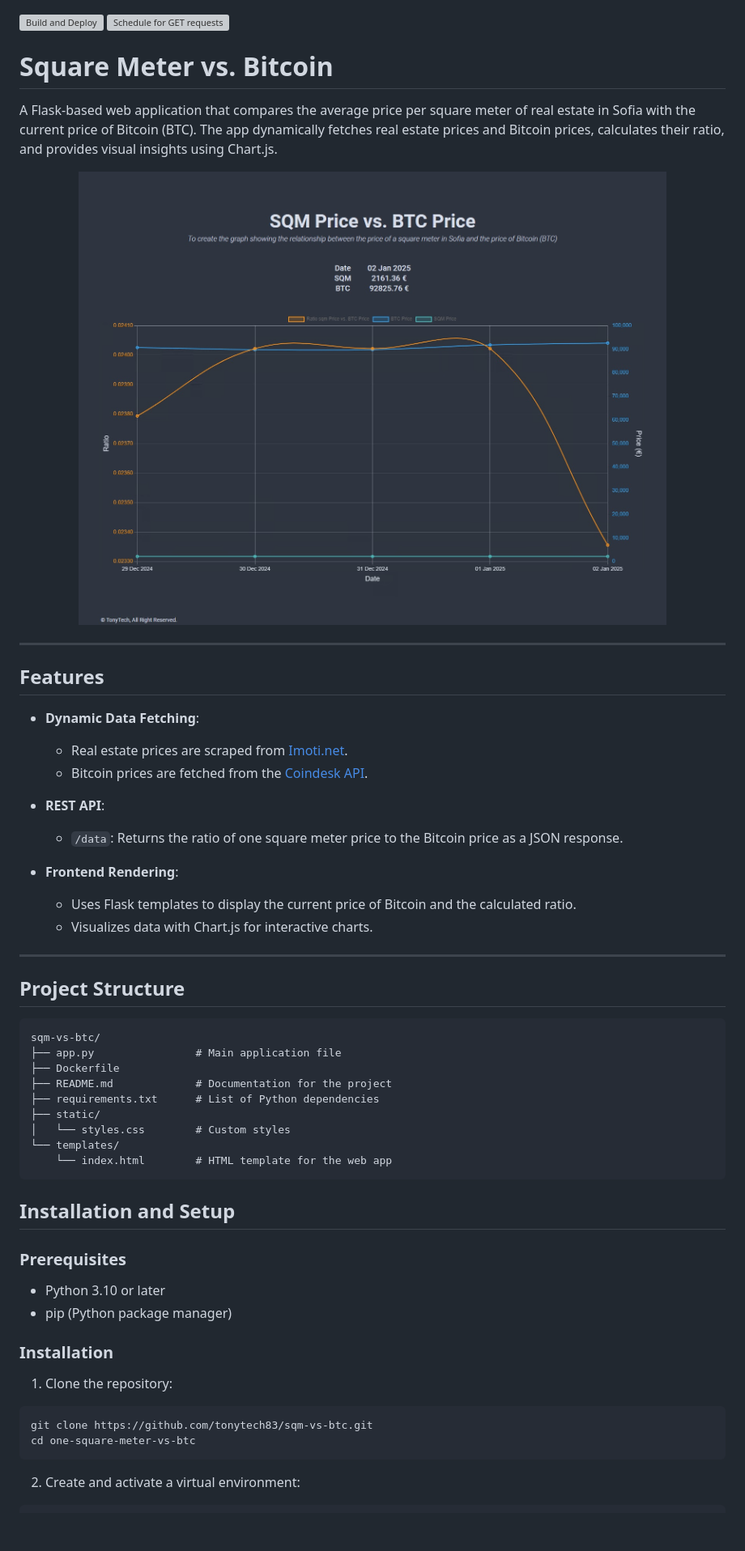
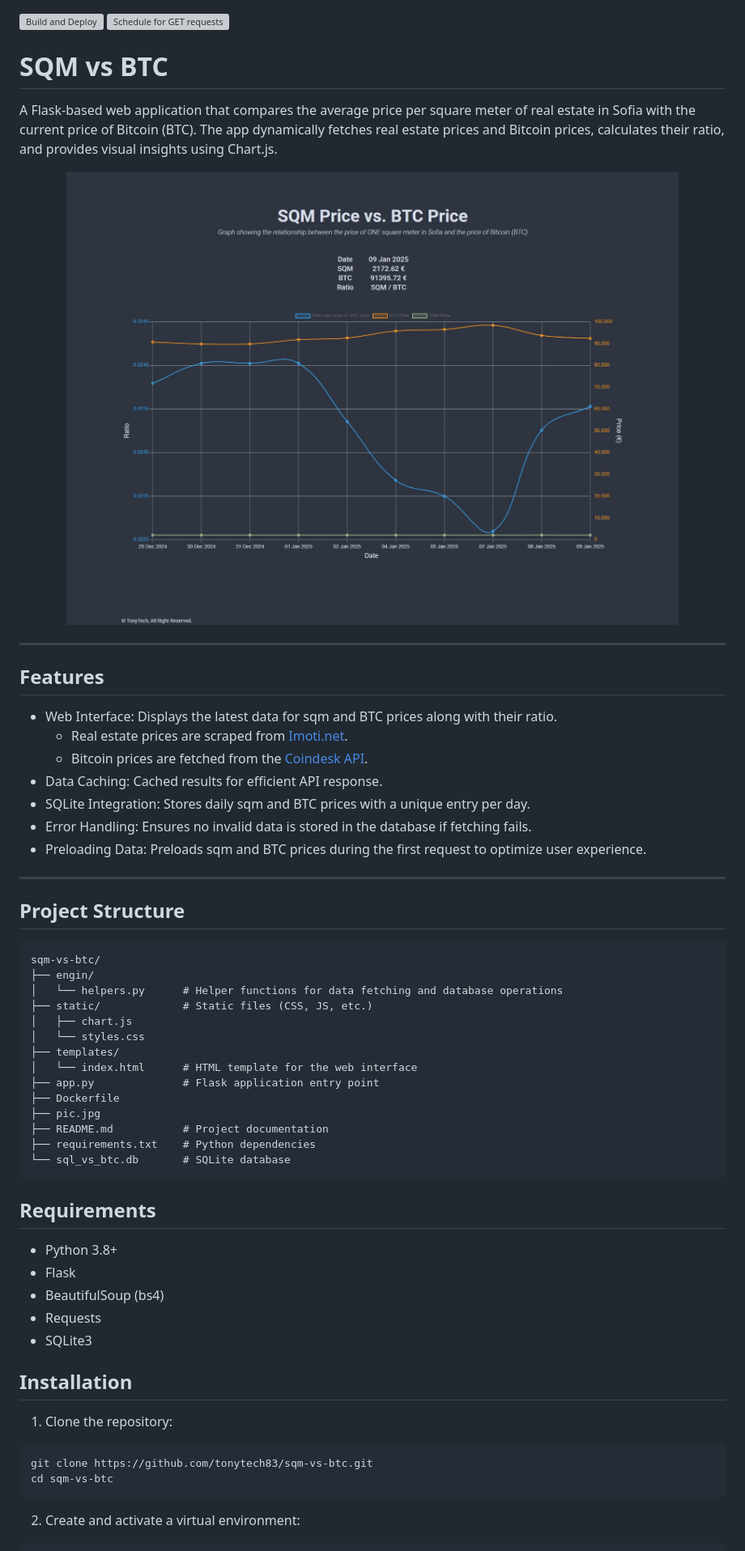
Before and after one commit to tonytech83/sqm-vs-btc, a Markdown page: README.md, the part around the change printed below. Shown: that part at 81% size. Drawn GitHub-style; pictures changed too: pic.jpg; blank space fills up the shorter version; grey boxes are pictures that could not be loaded.

````diff
--- a/README.md
+++ b/README.md
@@ -1,7 +1,7 @@
 [![Build and Deploy](https://github.com/tonytech83/sqm-vs-btc/actions/workflows/main.yml/badge.svg)](https://github.com/tonytech83/sqm-vs-btc/actions/workflows/main.yml)
 [![Schedule for GET requests](https://github.com/tonytech83/sqm-vs-btc/actions/workflows/keep_it_alive.yml/badge.svg)](https://github.com/tonytech83/sqm-vs-btc/actions/workflows/keep_it_alive.yml)
 
-# Square Meter vs. Bitcoin
+# SQM vs BTC
 
 A Flask-based web application that compares the average price per square meter of real estate in Sofia with the current price of Bitcoin (BTC). The app dynamically fetches real estate prices and Bitcoin prices, calculates their ratio, and provides visual insights using Chart.js.
 
@@ -13,16 +13,13 @@ A Flask-based web application that compares the average price per square meter o
 
 ## Features
 
-- **Dynamic Data Fetching**:
+- Web Interface: Displays the latest data for sqm and BTC prices along with their ratio.
   - Real estate prices are scraped from [Imoti.net](https://www.imoti.net/bg/sredni-ceni).
   - Bitcoin prices are fetched from the [Coindesk API](https://www.coindesk.com/coindesk-api).
-
-- **REST API**:
-  - `/data`: Returns the ratio of one square meter price to the Bitcoin price as a JSON response.
-
-- **Frontend Rendering**:
-  - Uses Flask templates to display the current price of Bitcoin and the calculated ratio.
-  - Visualizes data with Chart.js for interactive charts.
+- Data Caching: Cached results for efficient API response.
+- SQLite Integration: Stores daily sqm and BTC prices with a unique entry per day.
+- Error Handling: Ensures no invalid data is stored in the database if fetching fails.
+- Preloading Data: Preloads sqm and BTC prices during the first request to optimize user experience.
 
 ---
 
@@ -30,26 +27,33 @@ A Flask-based web application that compares the average price per square meter o
 
 ```plain
 sqm-vs-btc/
-├── app.py                # Main application file
+├── engin/
+│   └── helpers.py      # Helper functions for data fetching and database operations
+├── static/             # Static files (CSS, JS, etc.)
+│   ├── chart.js
+│   └── styles.css
+├── templates/
+│   └── index.html      # HTML template for the web interface
+├── app.py              # Flask application entry point
 ├── Dockerfile
-├── README.md             # Documentation for the project
-├── requirements.txt      # List of Python dependencies
-├── static/
-│   └── styles.css        # Custom styles
-└── templates/
-    └── index.html        # HTML template for the web app
+├── pic.jpg
+├── README.md           # Project documentation
+├── requirements.txt    # Python dependencies
+└── sql_vs_btc.db       # SQLite database
 ```
 
-## Installation and Setup
-### Prerequisites
-- Python 3.10 or later
-- pip (Python package manager)
+## Requirements
+- Python 3.8+
+- Flask
+- BeautifulSoup (bs4)
+- Requests
+- SQLite3
 
-### Installation
+## Installation
 1. Clone the repository:
 ```sh
 git clone https://github.com/tonytech83/sqm-vs-btc.git
-cd one-square-meter-vs-btc
+cd sqm-vs-btc
 ```
 2. Create and activate a virtual environment:
 ```sh
````
Also changed, not shown: other parts of README.md (+23 -10 lines), 2 other files.
